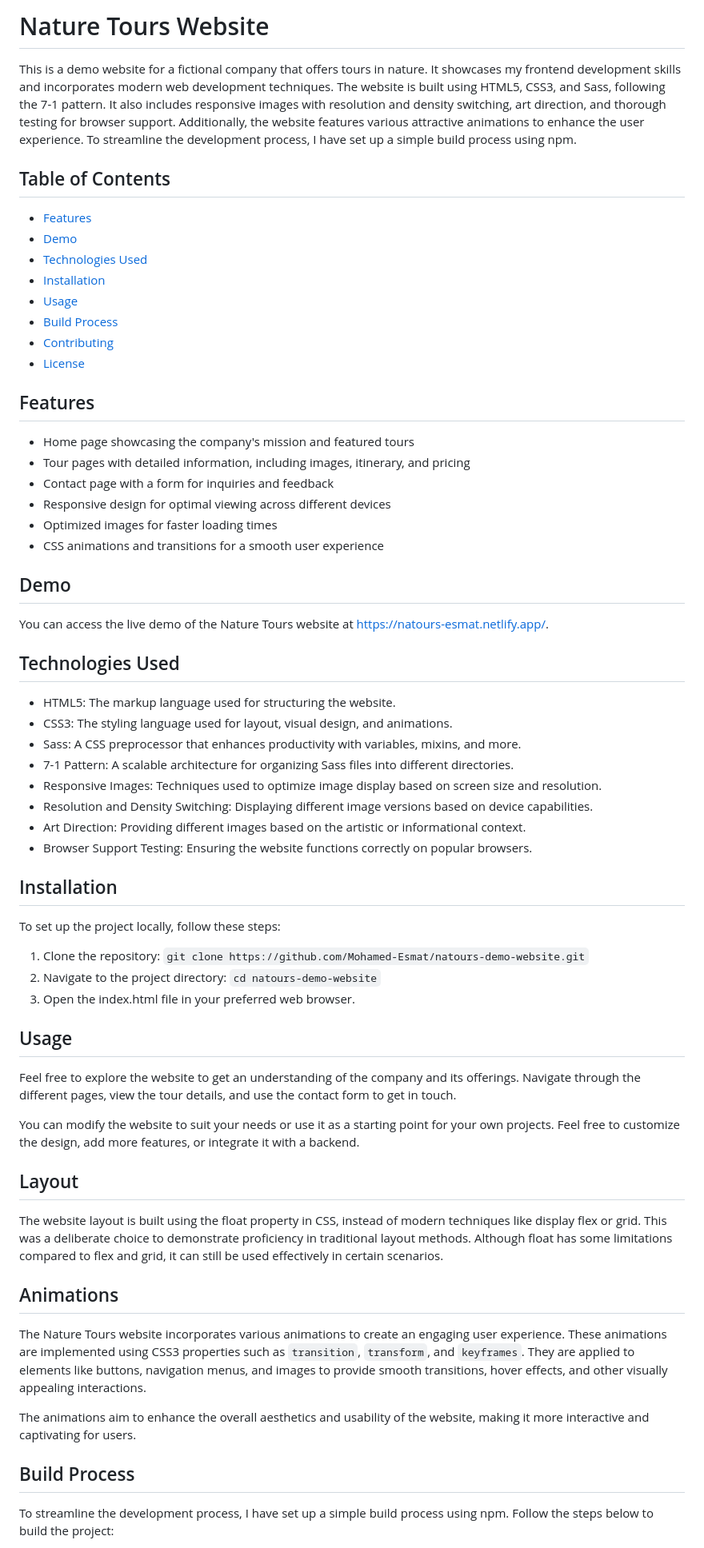
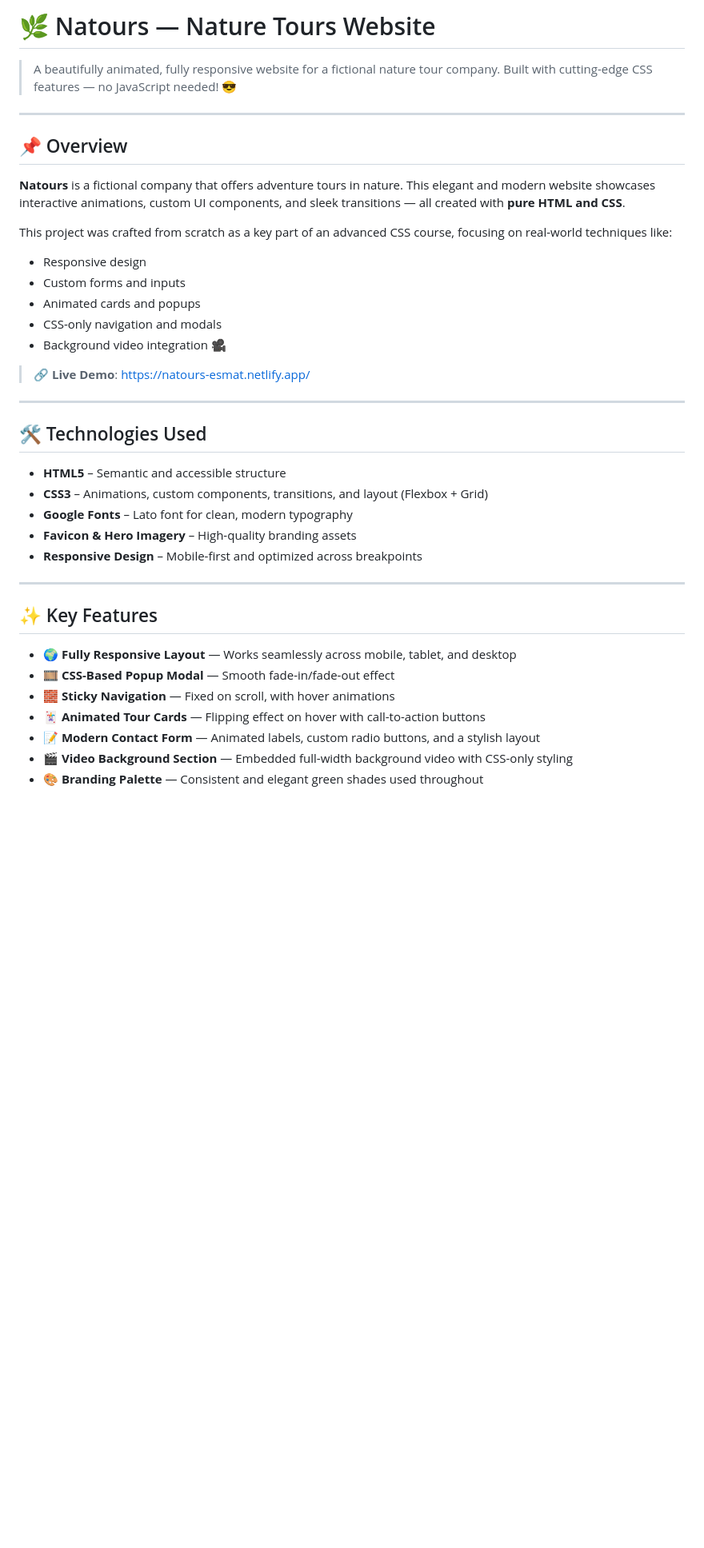
Before and after one commit to Mohamed-Esmat/natours-demo-website, a Markdown page: README.md, the part around one of its changes. Shown at 80% size. GitHub-like rendering; blank space fills up the shorter version.

```diff
--- a/README.md
+++ b/README.md
@@ -1,58 +1,43 @@
-# Nature Tours Website
+# 🌿 Natours — Nature Tours Website
 
-This is a demo website for a fictional company that offers tours in nature. It showcases my frontend development skills and incorporates modern web development techniques. The website is built using HTML5, CSS3, and Sass, following the 7-1 pattern. It also includes responsive images with resolution and density switching, art direction, and thorough testing for browser support. Additionally, the website features various attractive animations to enhance the user experience. To streamline the development process, I have set up a simple build process using npm.
+> A beautifully animated, fully responsive website for a fictional nature tour company.
+> Built with cutting-edge CSS features — no JavaScript needed! 😎
 
-## Table of Contents
-- [Features](#features)
-- [Demo](#demo)
-- [Technologies Used](#technologies-used)
-- [Installation](#installation)
-- [Usage](#usage)
-- [Build Process](#build-process)
-- [Contributing](#contributing)
-- [License](#license)
+---
 
-## Features
-- Home page showcasing the company's mission and featured tours
-- Tour pages with detailed information, including images, itinerary, and pricing
-- Contact page with a form for inquiries and feedback
-- Responsive design for optimal viewing across different devices
-- Optimized images for faster loading times
-- CSS animations and transitions for a smooth user experience
+## 📌 Overview
 
-## Demo
-You can access the live demo of the Nature Tours website at [https://natours-esmat.netlify.app/](https://natours-esmat.netlify.app/).
+**Natours** is a fictional company that offers adventure tours in nature. This elegant and modern website showcases interactive animations, custom UI components, and sleek transitions — all created with **pure HTML and CSS**.
 
-## Technologies Used
-- HTML5: The markup language used for structuring the website.
-- CSS3: The styling language used for layout, visual design, and animations.
-- Sass: A CSS preprocessor that enhances productivity with variables, mixins, and more.
-- 7-1 Pattern: A scalable architecture for organizing Sass files into different directories.
-- Responsive Images: Techniques used to optimize image display based on screen size and resolution.
-- Resolution and Density Switching: Displaying different image versions based on device capabilities.
-- Art Direction: Providing different images based on the artistic or informational context.
-- Browser Support Testing: Ensuring the website functions correctly on popular browsers.
+This project was crafted from scratch as a key part of an advanced CSS course, focusing on real-world techniques like:
 
-## Installation
-To set up the project locally, follow these steps:
+* Responsive design
+* Custom forms and inputs
+* Animated cards and popups
+* CSS-only navigation and modals
+* Background video integration 🎥
 
-1. Clone the repository: `git clone https://github.com/Mohamed-Esmat/natours-demo-website.git`
-2. Navigate to the project directory: `cd natours-demo-website`
-3. Open the index.html file in your preferred web browser.
+> 🔗 **Live Demo**: [https://natours-esmat.netlify.app/](https://natours-esmat.netlify.app/)
 
-## Usage
-Feel free to explore the website to get an understanding of the company and its offerings. Navigate through the different pages, view the tour details, and use the contact form to get in touch.
+---
 
-You can modify the website to suit your needs or use it as a starting point for your own projects. Feel free to customize the design, add more features, or integrate it with a backend.
+## 🛠️ Technologies Used
 
-## Layout
-The website layout is built using the float property in CSS, instead of modern techniques like display flex or grid. This was a deliberate choice to demonstrate proficiency in traditional layout methods. Although float has some limitations compared to flex and grid, it can still be used effectively in certain scenarios.
+* **HTML5** – Semantic and accessible structure
+* **CSS3** – Animations, custom components, transitions, and layout (Flexbox + Grid)
+* **Google Fonts** – Lato font for clean, modern typography
+* **Favicon & Hero Imagery** – High-quality branding assets
+* **Responsive Design** – Mobile-first and optimized across breakpoints
 
-## Animations
-The Nature Tours website incorporates various animations to create an engaging user experience. These animations are implemented using CSS3 properties such as `transition`, `transform`, and `keyframes`. They are applied to elements like buttons, navigation menus, and images to provide smooth transitions, hover effects, and other visually appealing interactions.
+---
 
-The animations aim to enhance the overall aesthetics and usability of the website, making it more interactive and captivating for users.
+## ✨ Key Features
 
-## Build Process
-To streamline the development process, I have set up a simple build process using npm. Follow the steps below to build the project:
+* 🌍 **Fully Responsive Layout** — Works seamlessly across mobile, tablet, and desktop
+* 🎞️ **CSS-Based Popup Modal** — Smooth fade-in/fade-out effect
+* 🧱 **Sticky Navigation** — Fixed on scroll, with hover animations
+* 🃏 **Animated Tour Cards** — Flipping effect on hover with call-to-action buttons
+* 📝 **Modern Contact Form** — Animated labels, custom radio buttons, and a stylish layout
+* 🎬 **Video Background Section** — Embedded full-width background video with CSS-only styling
+* 🎨 **Branding Palette** — Consistent and elegant green shades used throughout
 
```
Also changed, not shown: other parts of README.md (+75 -17 lines).
